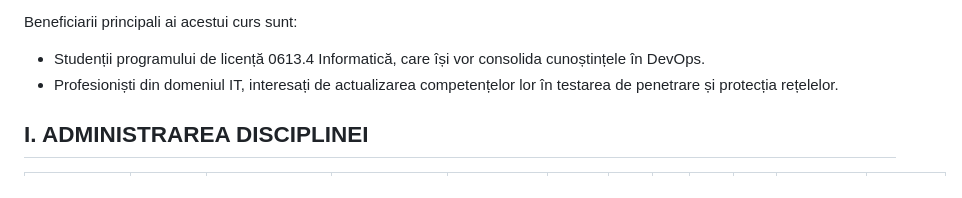
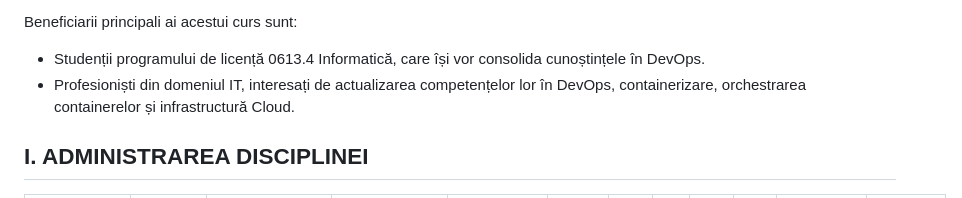
Before and after one commit to mcroitor/app_containerization_ro, a Markdown page: curriculum.md, the part around the change. Drawn GitHub-style.

Commit message:
Update curriculum.md
Co-authored-by: Copilot <175728472+Copilot@users.noreply.github.com>

```diff
--- a/curriculum.md
+++ b/curriculum.md
@@ -35,8 +35,7 @@ Cursul este predat în limbile română și rusă, pentru a răspunde nevoilor l
 Beneficiarii principali ai acestui curs sunt:
 
 - Studenții programului de licență 0613.4 Informatică, care își vor consolida cunoștințele în DevOps.
-- Profesioniști din domeniul IT, interesați de actualizarea competențelor lor în testarea de penetrare și protecția rețelelor.
-
+- Profesioniști din domeniul IT, interesați de actualizarea competențelor lor în DevOps, containerizare, orchestrarea containerelor și infrastructură Cloud.
 ## I. ADMINISTRAREA DISCIPLINEI
 
 | Forma de învățământ | Codul unității de curs | Denumirea unității de curs     | Responsabil de unitatea de curs | Semestrul | Total | C   | S   | L   | LI  | Evaluare | Credite |
```
